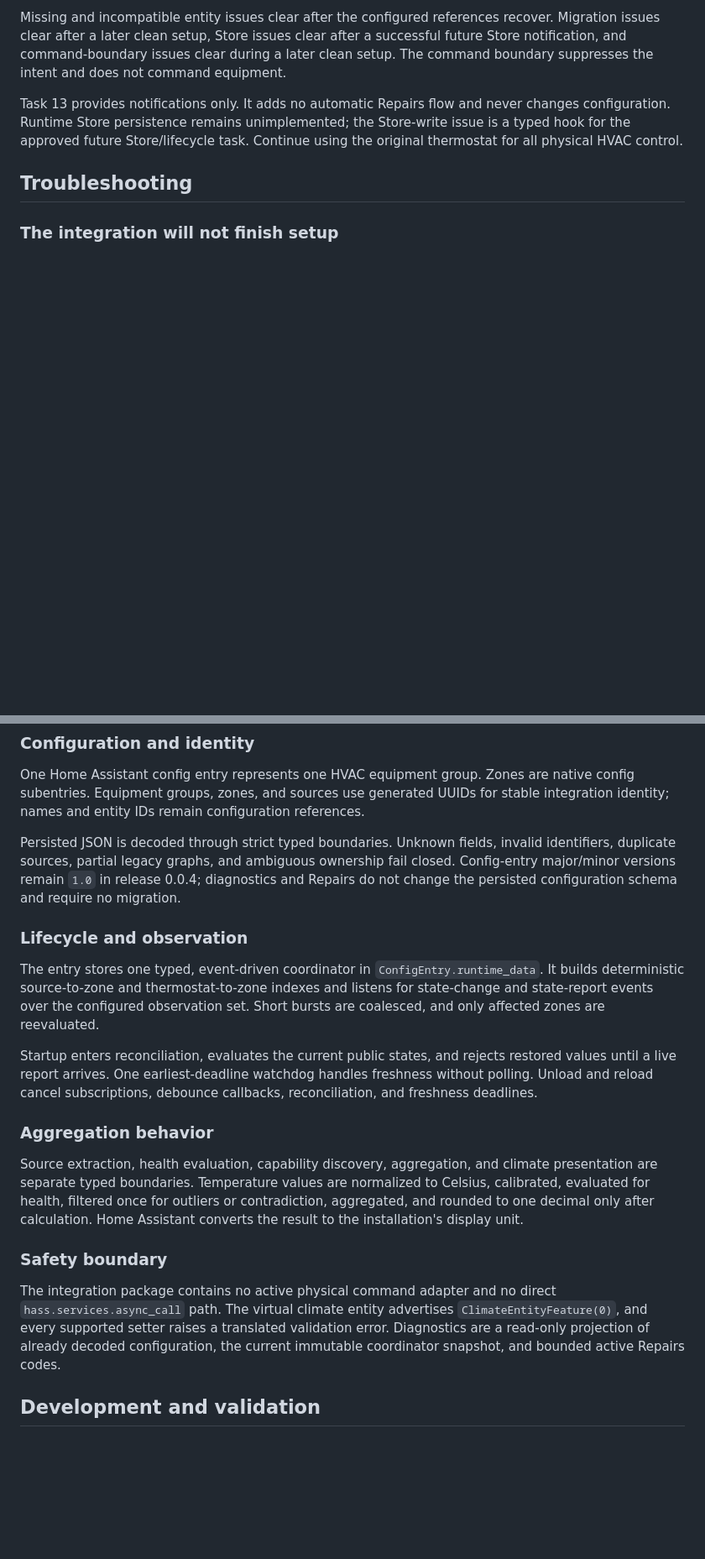
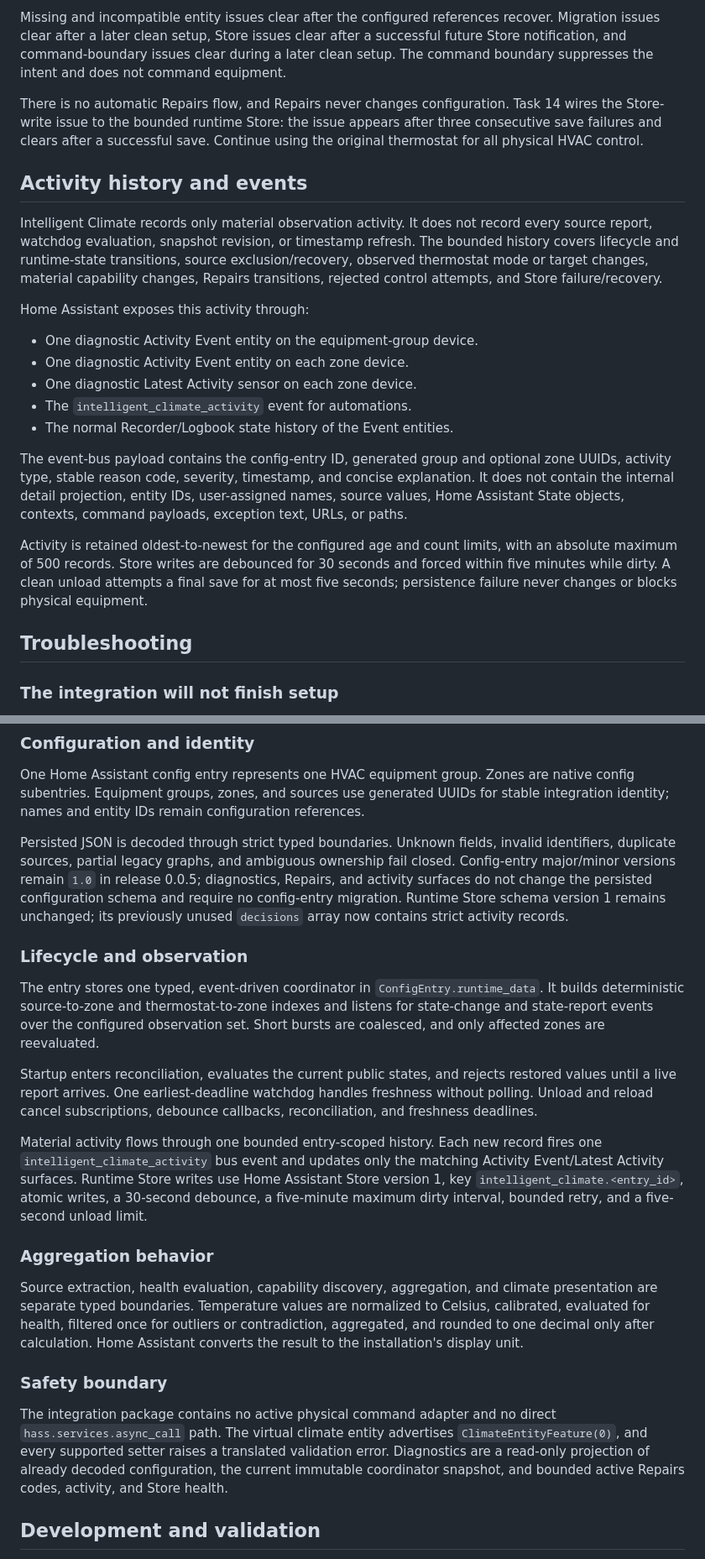
Before and after one commit to GoHoos1/intelligent-climate-public, a Markdown page: README.md, 2 parts joined by grey strips. Shown at 84% size. Rendered like a GitHub page; blank space fills up the shorter version.

Commit message:
feat: publish bounded activity history

```diff
--- a/README.md
+++ b/README.md
@@ -253,10 +269,39 @@ after a successful future Store notification, and command-boundary issues
 clear during a later clean setup. The command boundary suppresses the intent
 and does not command equipment.
 
-Task 13 provides notifications only. It adds no automatic Repairs flow and
-never changes configuration. Runtime Store persistence remains unimplemented;
-the Store-write issue is a typed hook for the approved future Store/lifecycle
-task. Continue using the original thermostat for all physical HVAC control.
+There is no automatic Repairs flow, and Repairs never changes configuration.
+Task 14 wires the Store-write issue to the bounded runtime Store: the issue
+appears after three consecutive save failures and clears after a successful
+save. Continue using the original thermostat for all physical HVAC control.
+
+## Activity history and events
+
+Intelligent Climate records only material observation activity. It does not
+record every source report, watchdog evaluation, snapshot revision, or
+timestamp refresh. The bounded history covers lifecycle and runtime-state
+transitions, source exclusion/recovery, observed thermostat mode or target
+changes, material capability changes, Repairs transitions, rejected control
+attempts, and Store failure/recovery.
+
+Home Assistant exposes this activity through:
+
+- One diagnostic Activity Event entity on the equipment-group device.
+- One diagnostic Activity Event entity on each zone device.
+- One diagnostic Latest Activity sensor on each zone device.
+- The `intelligent_climate_activity` event for automations.
+- The normal Recorder/Logbook state history of the Event entities.
+
+The event-bus payload contains the config-entry ID, generated group and optional
+zone UUIDs, activity type, stable reason code, severity, timestamp, and concise
+explanation. It does not contain the internal detail projection, entity IDs,
+user-assigned names, source values, Home Assistant State objects, contexts,
+command payloads, exception text, URLs, or paths.
+
+Activity is retained oldest-to-newest for the configured age and count limits,
+with an absolute maximum of 500 records. Store writes are debounced for 30
+seconds and forced within five minutes while dirty. A clean unload attempts a
+final save for at most five seconds; persistence failure never changes or
+blocks physical equipment.
 
 ## Troubleshooting
 
@@ -346,8 +413,10 @@ configuration references.
 Persisted JSON is decoded through strict typed boundaries. Unknown fields,
 invalid identifiers, duplicate sources, partial legacy graphs, and ambiguous
 ownership fail closed. Config-entry major/minor versions remain `1.0` in
-release 0.0.4; diagnostics and Repairs do not change the persisted
-configuration schema and require no migration.
+release 0.0.5; diagnostics, Repairs, and activity surfaces do not change the
+persisted configuration schema and require no config-entry migration. Runtime
+Store schema version 1 remains unchanged; its previously unused `decisions`
+array now contains strict activity records.
 
 ### Lifecycle and observation
 
@@ -361,6 +430,13 @@ Startup enters reconciliation, evaluates the current public states, and rejects
 restored values until a live report arrives. One earliest-deadline watchdog
 handles freshness without polling. Unload and reload cancel subscriptions,
 debounce callbacks, reconciliation, and freshness deadlines.
+
+Material activity flows through one bounded entry-scoped history. Each new
+record fires one `intelligent_climate_activity` bus event and updates only the
+matching Activity Event/Latest Activity surfaces. Runtime Store writes use Home
+Assistant Store version 1, key `intelligent_climate.<entry_id>`, atomic writes,
+a 30-second debounce, a five-minute maximum dirty interval, bounded retry, and
+a five-second unload limit.
 
 ### Aggregation behavior
 
@@ -378,7 +454,7 @@ direct `hass.services.async_call` path. The virtual climate entity advertises
 `ClimateEntityFeature(0)`, and every supported setter raises a translated
 validation error. Diagnostics are a read-only projection of already decoded
 configuration, the current immutable coordinator snapshot, and bounded active
-Repairs codes.
+Repairs codes, activity, and Store health.
 
 ## Development and validation
 
```
Also changed, not shown: other parts of README.md (+50 -12 lines).
